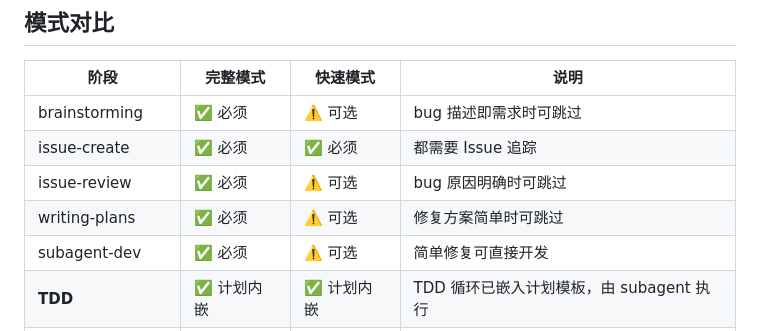
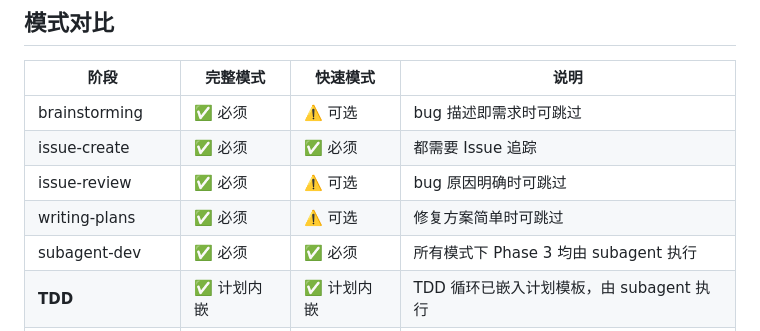
Before and after one commit to byx-darwin/gitflow-cli, a Markdown page: skills/gitflow-workflow/SKILL.md, the part around the change. Drawn GitHub-style.

Commit message:
fix: subagent-dev must be required in fast mode
Mode comparison table incorrectly marked subagent-dev as optional for
fast mode. Enforcement rules (line 93) and CLAUDE.md both require it
for fast mode Phase 3 since TDD/code-review are embedded in the plan
template executed by subagent.

```diff
--- a/skills/gitflow-workflow/SKILL.md
+++ b/skills/gitflow-workflow/SKILL.md
@@ -33,7 +33,7 @@ description: gitflow-cli 全流程开发编排 — 从需求澄清到代码交
 | issue-create | ✅ 必须 | ✅ 必须 | 都需要 Issue 追踪 |
 | issue-review | ✅ 必须 | ⚠️ 可选 | bug 原因明确时可跳过 |
 | writing-plans | ✅ 必须 | ⚠️ 可选 | 修复方案简单时可跳过 |
-| subagent-dev | ✅ 必须 | ⚠️ 可选 | 简单修复可直接开发 |
+| subagent-dev | ✅ 必须 | ✅ 必须 | 所有模式下 Phase 3 均由 subagent 执行 |
 | **TDD** | ✅ 计划内嵌 | ✅ 计划内嵌 | TDD 循环已嵌入计划模板，由 subagent 执行 |
 | code-review | ✅ 计划内嵌 | ✅ 计划内嵌 | 代码审查已嵌入计划模板，由 subagent 执行 |
 | quality | ✅ 计划内嵌 | ✅ 计划内嵌 | 质量关卡已嵌入计划模板，由 subagent 执行 |
```
